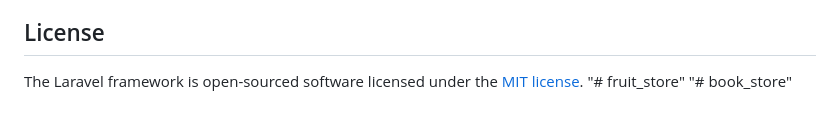
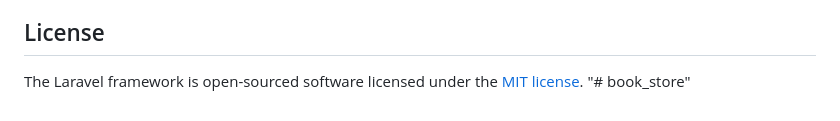
Before and after one commit to hxsang04/book_store, a Markdown page: README.md, the part around the change. Rendered like a GitHub page.

```diff
--- a/README.md
+++ b/README.md
@@ -64,5 +64,4 @@ If you discover a security vulnerability within Laravel, please send an e-mail t
 ## License
 
 The Laravel framework is open-sourced software licensed under the [MIT license](https://opensource.org/licenses/MIT).
-"# fruit_store"
 "# book_store"
```
